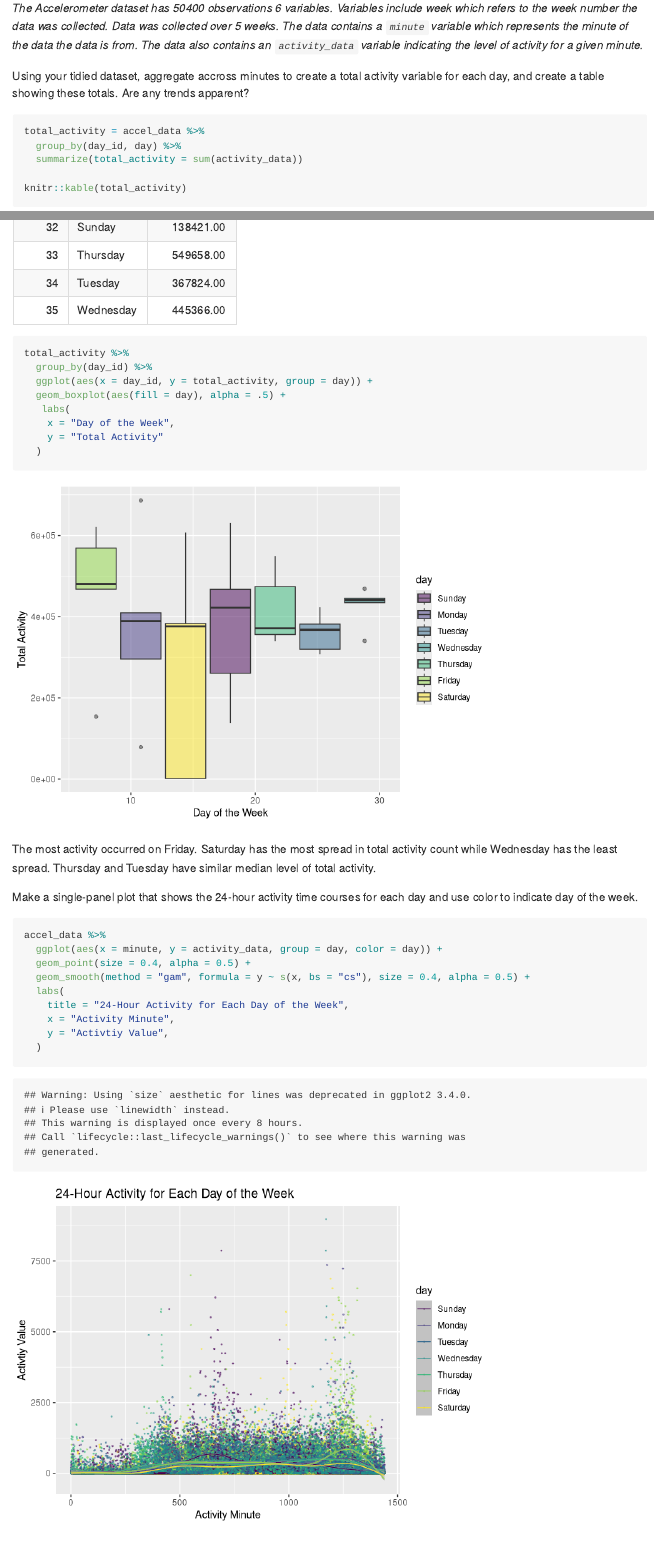
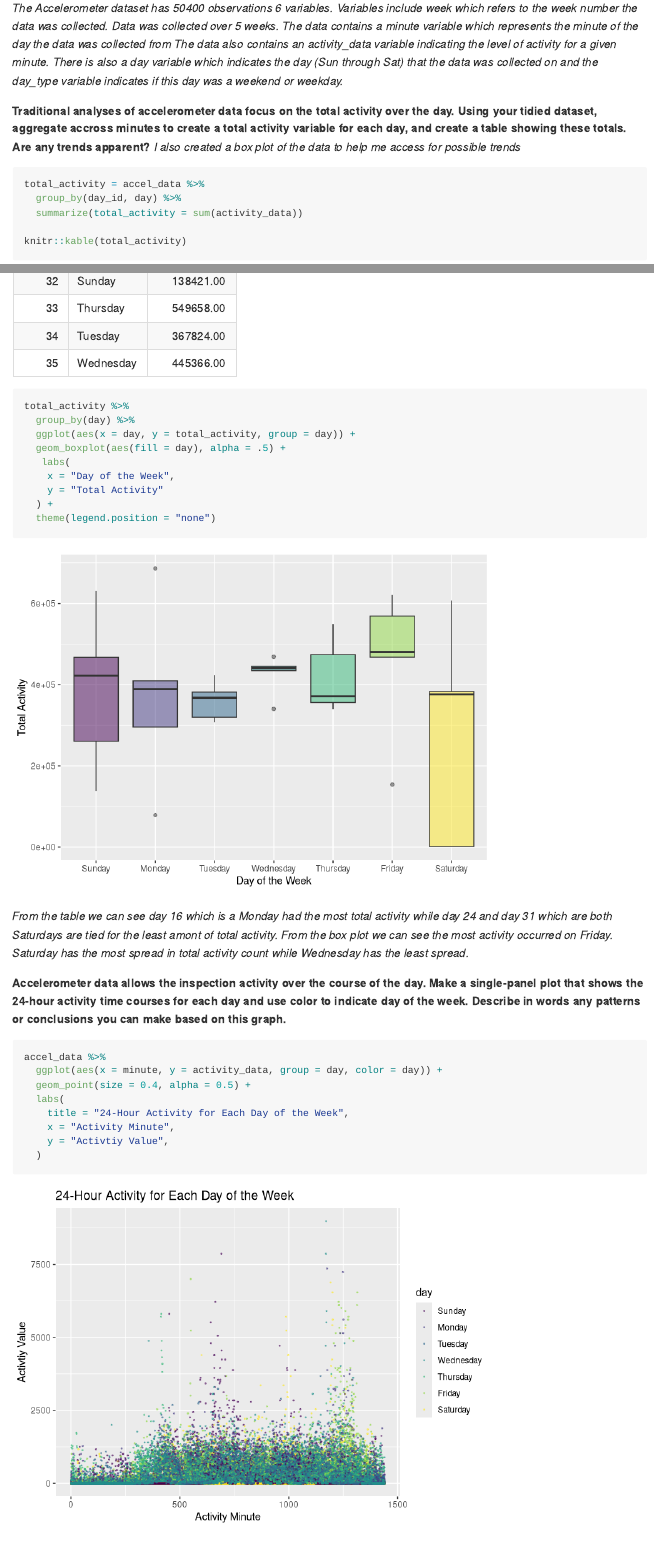
Before and after one commit to zoeverzani/p8105_hw3_zv2138, an R Markdown document (p8105_hw3_zv2138.Rmd): the page in a window 1100 px wide, from 7090 px down, and a second part further down, joined at a grey line. Rendered offline with R 4.5, knitr and Pandoc, with nearby package versions; some code elsewhere in the file could not run offline; long lines of code are wrapped; column names are cleaned by a stand-in for the janitor package.

Commit message:
Final revisions to my comments for answering the HW questions

````diff
--- a/p8105_hw3_zv2138.Rmd
+++ b/p8105_hw3_zv2138.Rmd
@@ -233,9 +233,10 @@ accel_data = read_csv("./accel_data.csv") %>%
   relocate(day_type, .after = day)
 ```
 
-*The Accelerometer dataset has `r nrow(accel_data)` observations `r ncol(accel_data)` variables. Variables include week which refers to the week number the data was collected. Data was collected over `r length(unique((pull(accel_data, week))))` weeks. The data contains a `minute` variable which represents the minute of the data the data is from. The data also contains an `activity_data` variable indicating the level of activity for a given minute.*
+*The Accelerometer dataset has `r nrow(accel_data)` observations `r ncol(accel_data)` variables. Variables include week which refers to the week number the data was collected. Data was collected over `r length(unique((pull(accel_data, week))))` weeks. The data contains a minute variable which represents the minute of the day the data was collected from The data also contains an activity_data variable indicating the level of activity for a given minute. There is also a day variable which indicates the day (Sun through Sat) that the data was collected on and the day_type variable indicates if this day was a weekend or weekday.*
 
-Using your tidied dataset, aggregate accross minutes to create a total activity variable for each day, and create a table showing these totals. Are any trends apparent?
+**Traditional analyses of accelerometer data focus on the total activity over the day. Using your tidied dataset, aggregate accross minutes to create a total activity variable for each day, and create a table showing these totals. Are any trends apparent?**
+*I also created a box plot of the data to help me access for possible trends*
 ```{r, message = FALSE}
 total_activity = accel_data %>%
   group_by(day_id, day) %>%
@@ -244,23 +245,26 @@ total_activity = accel_data %>%
 knitr::kable(total_activity)
 
 total_activity %>%
-  group_by(day_id) %>%
-  ggplot(aes(x = day_id, y = total_activity, group = day)) +
+  group_by(day) %>%
+  ggplot(aes(x = day, y = total_activity, group = day)) +
   geom_boxplot(aes(fill = day), alpha = .5) +
    labs(
     x = "Day of the Week",
     y = "Total Activity"
-  )
-```
-The most activity occurred on Friday. Saturday has the most spread in total activity count while Wednesday has the least spread. Thursday and Tuesday have similar median level of total activity.
+  ) +
+  theme(legend.position = "none")
 
 
-Make a single-panel plot that shows the 24-hour activity time courses for each day and use color to indicate day of the week.
+```
+
+*From the table we can see day 16 which is a Monday had the most total activity while day 24 and day 31 which are both Saturdays are tied for the least amont of total activity. From the box plot we can see the most activity occurred on Friday. Saturday has the most spread in total activity count while Wednesday has the least spread.*
+
+
+**Accelerometer data allows the inspection activity over the course of the day. Make a single-panel plot that shows the 24-hour activity time courses for each day and use color to indicate day of the week. Describe in words any patterns or conclusions you can make based on this graph.**
 ```{r, message = FALSE}
 accel_data %>%
   ggplot(aes(x = minute, y = activity_data, group = day, color = day)) +
   geom_point(size = 0.4, alpha = 0.5) +
-  geom_smooth(method = "gam", formula = y ~ s(x, bs = "cs"), size = 0.4, alpha = 0.5) +
   labs(
     title = "24-Hour Activity for Each Day of the Week",
     x = "Activity Minute",
````
Also changed, not shown: p8105_hw3_zv2138.md, p8105_hw3_zv2138_files/figure-gfm/unnamed-chunk-10-1.png, p8105_hw3_zv2138_files/figure-gfm/unnamed-chunk-11-1.png (added), p8105_hw3_zv2138_files/figure-gfm/unnamed-chunk-13-1.png, p8105_hw3_zv2138_files/figure-gfm/unnamed-chunk-14-1.png (added), p8105_hw3_zv2138.Rmd (3 more changed lines).
